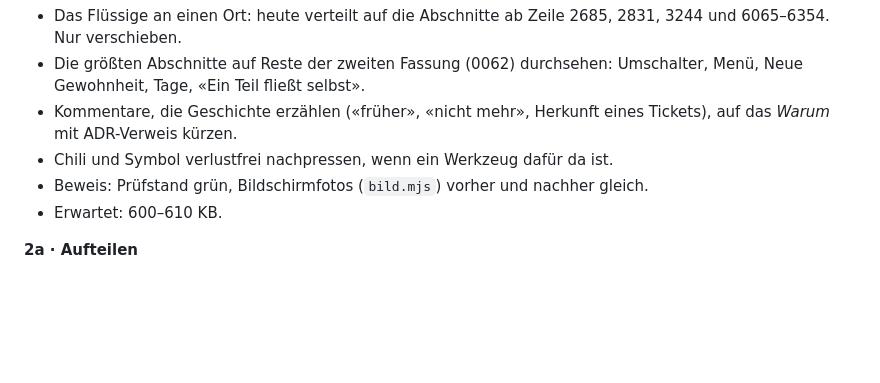
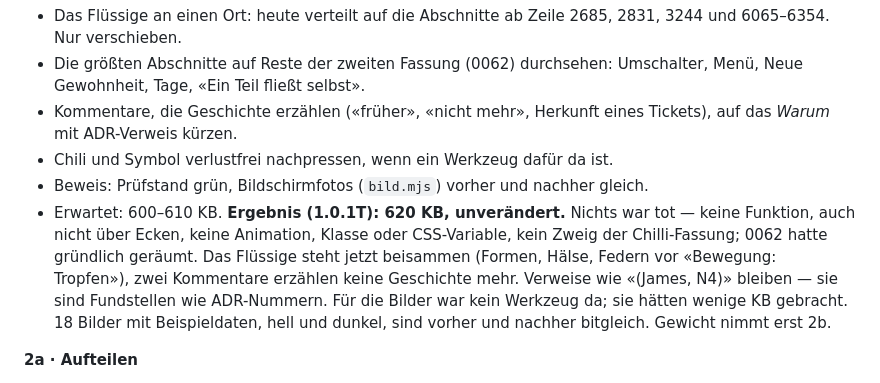
Before and after one commit to chillijust/chillijust.github.io, a Markdown page: docs/decisions/0063-aufraeumen-und-aufteilen.md, the part around the change. Drawn GitHub-style; blank space fills up the shorter version.

Commit message:
Halte das Ergebnis des Aufräumens in ADR 0063 fest
Erwartet waren 600–610 KB, es blieben 620 KB: 0062 hatte schon gründlich
geräumt. Das gehört in den ADR, damit Schritt 2b nicht auf eine falsche
Annahme baut — Gewicht nehmen erst die Kommentare aus der Auslieferung.

Co-Authored-By: Claude Opus 5.5 <noreply@anthropic.com>
Claude-Session: https://claude.ai/code/session_01VdxWAcqKVh4wyjsf7cPZ84

```diff
--- a/docs/decisions/0063-aufraeumen-und-aufteilen.md
+++ b/docs/decisions/0063-aufraeumen-und-aufteilen.md
@@ -36,7 +36,13 @@ Drei Schritte, je eine Sitzung, je grün gepusht.
   auf das *Warum* mit ADR-Verweis kürzen.
 - Chili und Symbol verlustfrei nachpressen, wenn ein Werkzeug dafür da ist.
 - Beweis: Prüfstand grün, Bildschirmfotos (`bild.mjs`) vorher und nachher gleich.
-- Erwartet: 600–610 KB.
+- Erwartet: 600–610 KB. **Ergebnis (1.0.1T): 620 KB, unverändert.** Nichts war tot — keine
+  Funktion, auch nicht über Ecken, keine Animation, Klasse oder CSS-Variable, kein Zweig
+  der Chilli-Fassung; 0062 hatte gründlich geräumt. Das Flüssige steht jetzt beisammen
+  (Formen, Hälse, Federn vor «Bewegung: Tropfen»), zwei Kommentare erzählen keine
+  Geschichte mehr. Verweise wie «(James, N4)» bleiben — sie sind Fundstellen wie ADR-Nummern.
+  Für die Bilder war kein Werkzeug da; sie hätten wenige KB gebracht. 18 Bilder mit
+  Beispieldaten, hell und dunkel, sind vorher und nachher bitgleich. Gewicht nimmt erst 2b.
 
 **2a · Aufteilen**
 - Quelltext unter `src/`: `kopf.html`, `stil/*.css`, `koerper.html`, `skript/NN-*.js`,
```
Also changed, not shown: CLAUDE.md (+2 -1 lines).
